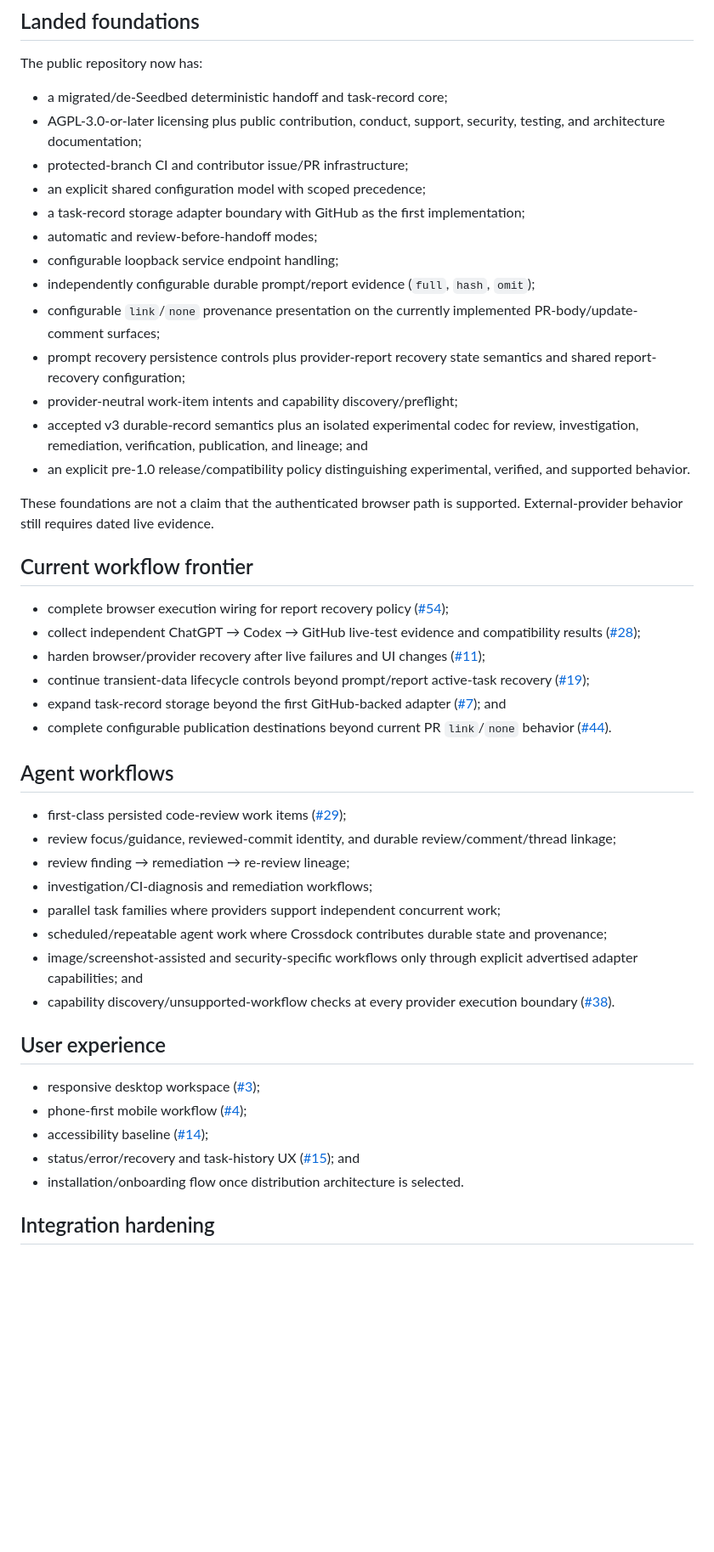
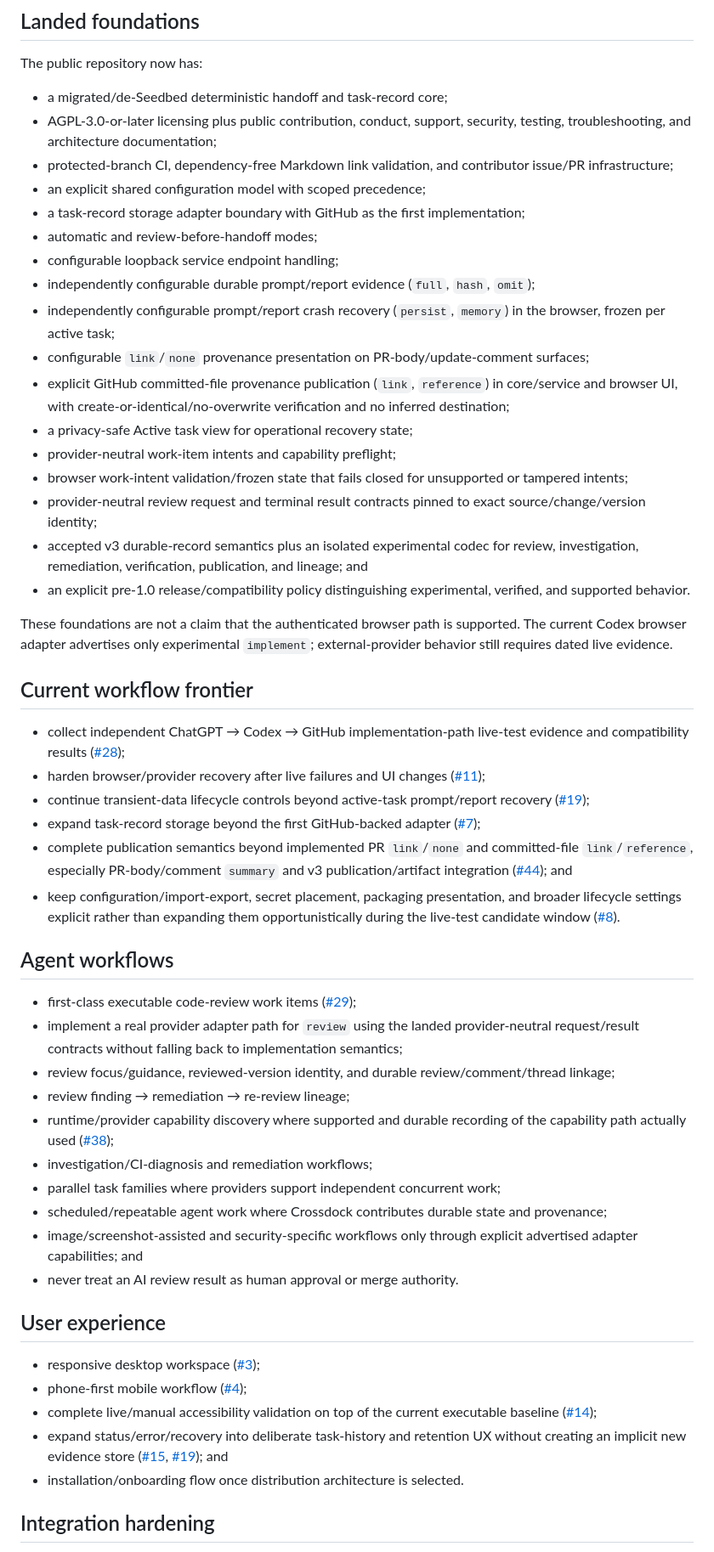
Before and after one commit to seedbed-ai/crossdock, a Markdown page: docs/roadmap.md, the part around one of its changes. Shown at 85% size. GitHub-like rendering; blank space fills up the shorter version.

Commit message:
docs: reconcile roadmap with live-test candidate

```diff
--- a/docs/roadmap.md
+++ b/docs/roadmap.md
@@ -7,47 +7,53 @@ Crossdock is pre-release. The public sequence is capability-based rather than da
 The public repository now has:
 
 - a migrated/de-Seedbed deterministic handoff and task-record core;
-- AGPL-3.0-or-later licensing plus public contribution, conduct, support, security, testing, and architecture documentation;
-- protected-branch CI and contributor issue/PR infrastructure;
+- AGPL-3.0-or-later licensing plus public contribution, conduct, support, security, testing, troubleshooting, and architecture documentation;
+- protected-branch CI, dependency-free Markdown link validation, and contributor issue/PR infrastructure;
 - an explicit shared configuration model with scoped precedence;
 - a task-record storage adapter boundary with GitHub as the first implementation;
 - automatic and review-before-handoff modes;
 - configurable loopback service endpoint handling;
 - independently configurable durable prompt/report evidence (`full`, `hash`, `omit`);
-- configurable `link`/`none` provenance presentation on the currently implemented PR-body/update-comment surfaces;
-- prompt recovery persistence controls plus provider-report recovery state semantics and shared report-recovery configuration;
-- provider-neutral work-item intents and capability discovery/preflight;
+- independently configurable prompt/report crash recovery (`persist`, `memory`) in the browser, frozen per active task;
+- configurable `link`/`none` provenance presentation on PR-body/update-comment surfaces;
+- explicit GitHub committed-file provenance publication (`link`, `reference`) in core/service and browser UI, with create-or-identical/no-overwrite verification and no inferred destination;
+- a privacy-safe Active task view for operational recovery state;
+- provider-neutral work-item intents and capability preflight;
+- browser work-intent validation/frozen state that fails closed for unsupported or tampered intents;
+- provider-neutral review request and terminal result contracts pinned to exact source/change/version identity;
 - accepted v3 durable-record semantics plus an isolated experimental codec for review, investigation, remediation, verification, publication, and lineage; and
 - an explicit pre-1.0 release/compatibility policy distinguishing experimental, verified, and supported behavior.
 
-These foundations are not a claim that the authenticated browser path is supported. External-provider behavior still requires dated live evidence.
+These foundations are not a claim that the authenticated browser path is supported. The current Codex browser adapter advertises only experimental `implement`; external-provider behavior still requires dated live evidence.
 
 ## Current workflow frontier
 
-- complete browser execution wiring for report recovery policy ([#54](https://github.com/seedbed-ai/crossdock/issues/54));
-- collect independent ChatGPT → Codex → GitHub live-test evidence and compatibility results ([#28](https://github.com/seedbed-ai/crossdock/issues/28));
+- collect independent ChatGPT → Codex → GitHub implementation-path live-test evidence and compatibility results ([#28](https://github.com/seedbed-ai/crossdock/issues/28));
 - harden browser/provider recovery after live failures and UI changes ([#11](https://github.com/seedbed-ai/crossdock/issues/11));
-- continue transient-data lifecycle controls beyond prompt/report active-task recovery ([#19](https://github.com/seedbed-ai/crossdock/issues/19));
-- expand task-record storage beyond the first GitHub-backed adapter ([#7](https://github.com/seedbed-ai/crossdock/issues/7)); and
-- complete configurable publication destinations beyond current PR `link`/`none` behavior ([#44](https://github.com/seedbed-ai/crossdock/issues/44)).
+- continue transient-data lifecycle controls beyond active-task prompt/report recovery ([#19](https://github.com/seedbed-ai/crossdock/issues/19));
+- expand task-record storage beyond the first GitHub-backed adapter ([#7](https://github.com/seedbed-ai/crossdock/issues/7));
+- complete publication semantics beyond implemented PR `link`/`none` and committed-file `link`/`reference`, especially PR-body/comment `summary` and v3 publication/artifact integration ([#44](https://github.com/seedbed-ai/crossdock/issues/44)); and
+- keep configuration/import-export, secret placement, packaging presentation, and broader lifecycle settings explicit rather than expanding them opportunistically during the live-test candidate window ([#8](https://github.com/seedbed-ai/crossdock/issues/8)).
 
 ## Agent workflows
 
-- first-class persisted code-review work items ([#29](https://github.com/seedbed-ai/crossdock/issues/29));
-- review focus/guidance, reviewed-commit identity, and durable review/comment/thread linkage;
+- first-class executable code-review work items ([#29](https://github.com/seedbed-ai/crossdock/issues/29));
+- implement a real provider adapter path for `review` using the landed provider-neutral request/result contracts without falling back to implementation semantics;
+- review focus/guidance, reviewed-version identity, and durable review/comment/thread linkage;
 - review finding → remediation → re-review lineage;
+- runtime/provider capability discovery where supported and durable recording of the capability path actually used ([#38](https://github.com/seedbed-ai/crossdock/issues/38));
 - investigation/CI-diagnosis and remediation workflows;
 - parallel task families where providers support independent concurrent work;
 - scheduled/repeatable agent work where Crossdock contributes durable state and provenance;
 - image/screenshot-assisted and security-specific workflows only through explicit advertised adapter capabilities; and
-- capability discovery/unsupported-workflow checks at every provider execution boundary ([#38](https://github.com/seedbed-ai/crossdock/issues/38)).
+- never treat an AI review result as human approval or merge authority.
 
 ## User experience
 
 - responsive desktop workspace ([#3](https://github.com/seedbed-ai/crossdock/issues/3));
 - phone-first mobile workflow ([#4](https://github.com/seedbed-ai/crossdock/issues/4));
-- accessibility baseline ([#14](https://github.com/seedbed-ai/crossdock/issues/14));
-- status/error/recovery and task-history UX ([#15](https://github.com/seedbed-ai/crossdock/issues/15)); and
+- complete live/manual accessibility validation on top of the current executable baseline ([#14](https://github.com/seedbed-ai/crossdock/issues/14));
+- expand status/error/recovery into deliberate task-history and retention UX without creating an implicit new evidence store ([#15](https://github.com/seedbed-ai/crossdock/issues/15), [#19](https://github.com/seedbed-ai/crossdock/issues/19)); and
 - installation/onboarding flow once distribution architecture is selected.
 
 ## Integration hardening
```
Also changed, not shown: other parts of docs/roadmap.md (+1 -1 lines).
